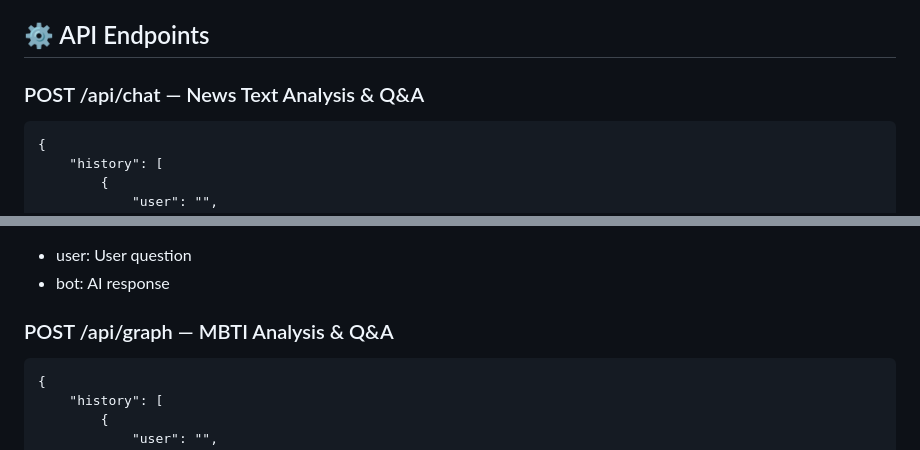
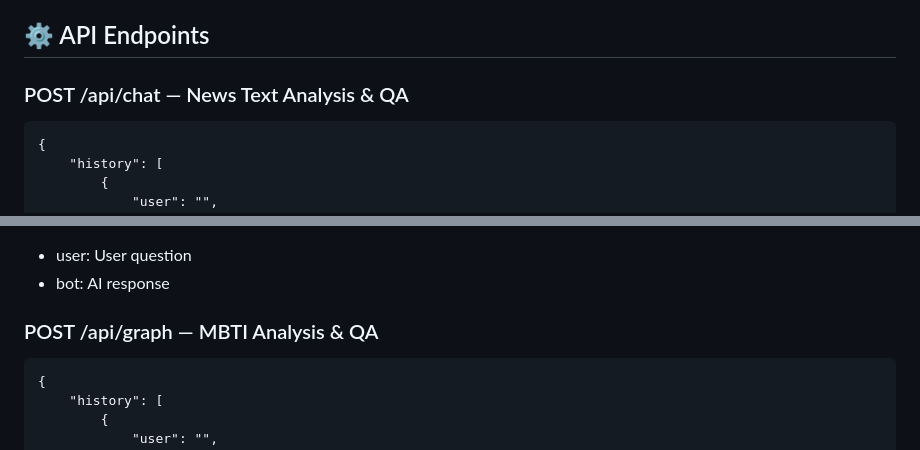
Before and after one commit to JiangAllen/rag-chatbot, a Markdown page: README.md, 2 parts joined by grey strips. GitHub-like rendering.

Commit message:
Update README.md
Signed-off-by: JiangAllen <86101180+JiangAllen@users.noreply.github.com>

````diff
--- a/README.md
+++ b/README.md
@@ -112,7 +112,7 @@ Once the container is running, open your browser and visit:
 👉 http://localhost:8000
 
 ## ⚙️ API Endpoints
-### POST /api/chat — News Text Analysis & Q&A
+### POST /api/chat — News Text Analysis & QA
 ```
 {
     "history": [
@@ -129,7 +129,7 @@ Once the container is running, open your browser and visit:
 - user: User question
 - bot: AI response
 
-### POST /api/graph — MBTI Analysis & Q&A
+### POST /api/graph — MBTI Analysis & QA
 ```
 {
     "history": [
````
